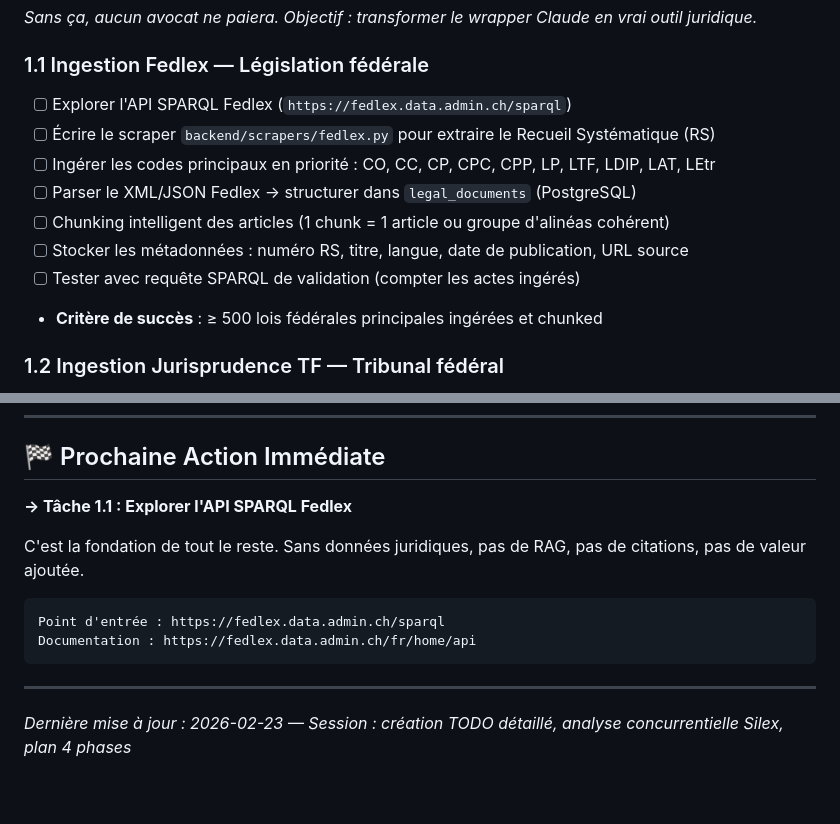
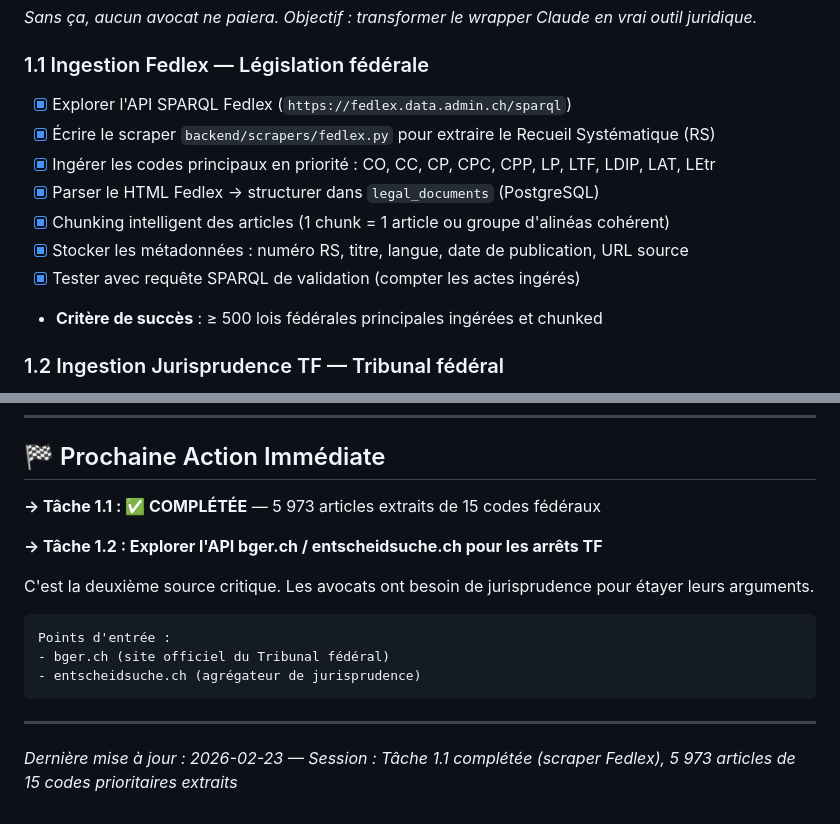
Before and after one commit to O-N-2950/soluris, a Markdown page: TODO.md, 2 parts joined by grey strips. GitHub-like rendering.

Commit message:
docs: tâche 1.1 complétée, prochaine étape = jurisprudence TF (1.2)

````diff
--- a/TODO.md
+++ b/TODO.md
@@ -9,13 +9,13 @@
 *Sans ça, aucun avocat ne paiera. Objectif : transformer le wrapper Claude en vrai outil juridique.*
 
 ### 1.1 Ingestion Fedlex — Législation fédérale
-- [ ] Explorer l'API SPARQL Fedlex (`https://fedlex.data.admin.ch/sparql`)
-- [ ] Écrire le scraper `backend/scrapers/fedlex.py` pour extraire le Recueil Systématique (RS)
-- [ ] Ingérer les codes principaux en priorité : CO, CC, CP, CPC, CPP, LP, LTF, LDIP, LAT, LEtr
-- [ ] Parser le XML/JSON Fedlex → structurer dans `legal_documents` (PostgreSQL)
-- [ ] Chunking intelligent des articles (1 chunk = 1 article ou groupe d'alinéas cohérent)
-- [ ] Stocker les métadonnées : numéro RS, titre, langue, date de publication, URL source
-- [ ] Tester avec requête SPARQL de validation (compter les actes ingérés)
+- [x] Explorer l'API SPARQL Fedlex (`https://fedlex.data.admin.ch/sparql`)
+- [x] Écrire le scraper `backend/scrapers/fedlex.py` pour extraire le Recueil Systématique (RS)
+- [x] Ingérer les codes principaux en priorité : CO, CC, CP, CPC, CPP, LP, LTF, LDIP, LAT, LEtr
+- [x] Parser le HTML Fedlex → structurer dans `legal_documents` (PostgreSQL)
+- [x] Chunking intelligent des articles (1 chunk = 1 article ou groupe d'alinéas cohérent)
+- [x] Stocker les métadonnées : numéro RS, titre, langue, date de publication, URL source
+- [x] Tester avec requête SPARQL de validation (compter les actes ingérés)
 - **Critère de succès** : ≥ 500 lois fédérales principales ingérées et chunked
 
 ### 1.2 Ingestion Jurisprudence TF — Tribunal fédéral
@@ -268,15 +268,18 @@
 
 ## 🏁 Prochaine Action Immédiate
 
-**→ Tâche 1.1 : Explorer l'API SPARQL Fedlex**
+**→ Tâche 1.1 : ✅ COMPLÉTÉE** — 5 973 articles extraits de 15 codes fédéraux
 
-C'est la fondation de tout le reste. Sans données juridiques, pas de RAG, pas de citations, pas de valeur ajoutée.
+**→ Tâche 1.2 : Explorer l'API bger.ch / entscheidsuche.ch pour les arrêts TF**
+
+C'est la deuxième source critique. Les avocats ont besoin de jurisprudence pour étayer leurs arguments.
 
 ```
-Point d'entrée : https://fedlex.data.admin.ch/sparql
-Documentation : https://fedlex.data.admin.ch/fr/home/api
+Points d'entrée :
+- bger.ch (site officiel du Tribunal fédéral)
+- entscheidsuche.ch (agrégateur de jurisprudence)
 ```
 
 ---
 
-*Dernière mise à jour : 2026-02-23 — Session : création TODO détaillé, analyse concurrentielle Silex, plan 4 phases*
+*Dernière mise à jour : 2026-02-23 — Session : Tâche 1.1 complétée (scraper Fedlex), 5 973 articles de 15 codes prioritaires extraits*
````
